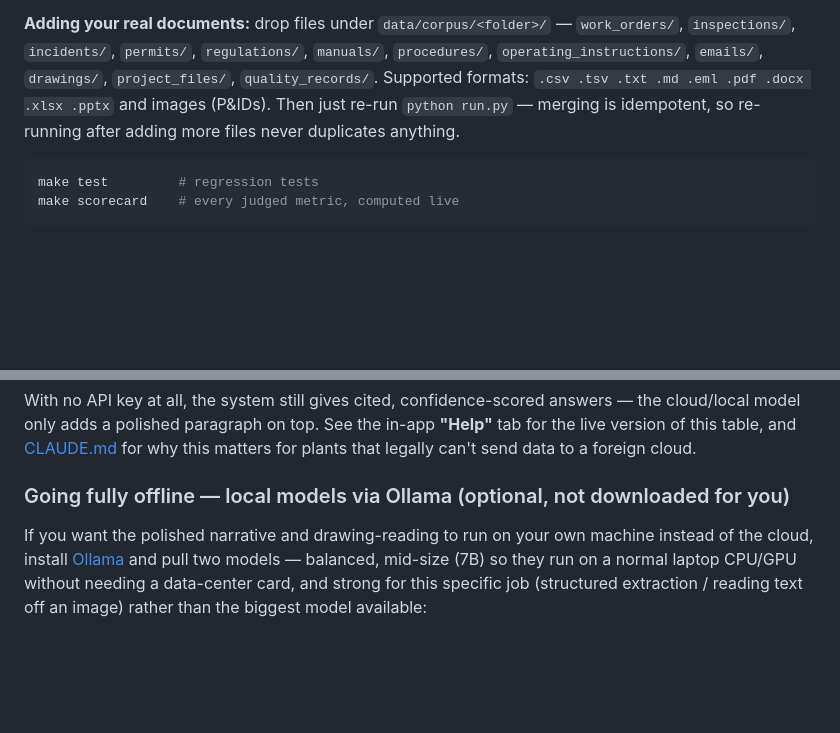
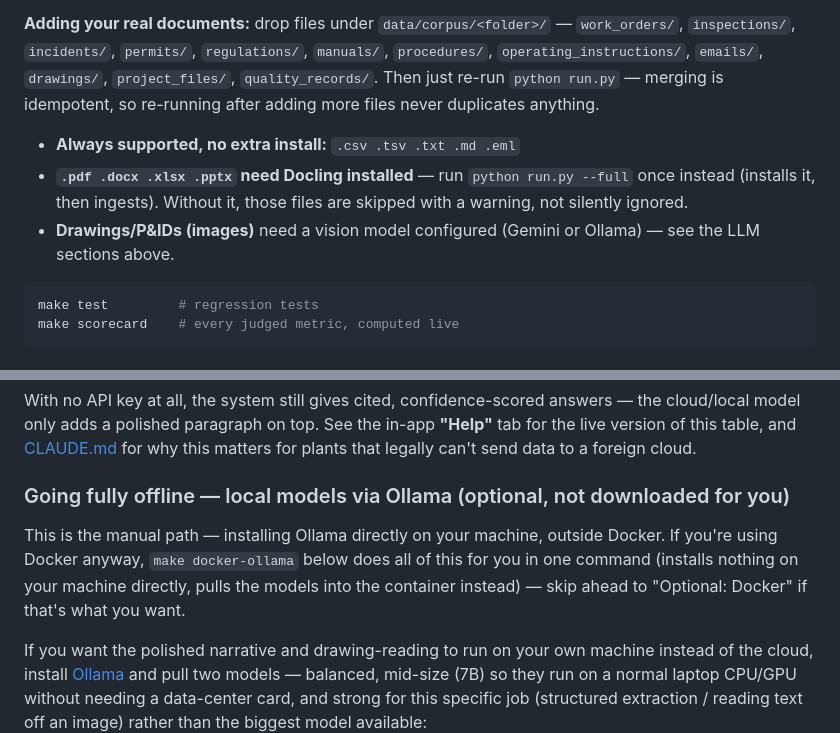
Before and after one commit to MANDADI-PRANATHI/ET_Hackathon, a Markdown page: README.md, 2 parts joined by grey strips. GitHub-like rendering; blank space fills up the shorter version.

Commit message:
docs(readme): clarify PDF support needs Docling, cross-link Ollama paths
- The "adding real documents" section implied .pdf/.docx/.xlsx/.pptx work
  out of the box; they need Docling installed (python run.py --full locally,
  or make docker-full in Docker) -- without it those files are skipped with
  a warning, not silently ignored. Split the formats list to say so plainly.
- Added a one-line pointer from the manual "Going fully offline" Ollama
  section to make docker-ollama, since they're two different paths to the
  same result (local Ollama install vs. Docker container) and could
  otherwise read as conflicting instructions.

````diff
--- a/README.md
+++ b/README.md
@@ -27,10 +27,16 @@ No Docker, no database, no `make`, no API key required for either. Opens at
 **Adding your real documents:** drop files under `data/corpus/<folder>/` —
 `work_orders/`, `inspections/`, `incidents/`, `permits/`, `regulations/`,
 `manuals/`, `procedures/`, `operating_instructions/`, `emails/`, `drawings/`,
-`project_files/`, `quality_records/`. Supported formats: `.csv .tsv .txt .md
-.eml .pdf .docx .xlsx .pptx` and images (P&IDs). Then just re-run
-`python run.py` — merging is idempotent, so re-running after adding more
-files never duplicates anything.
+`project_files/`, `quality_records/`. Then just re-run `python run.py` —
+merging is idempotent, so re-running after adding more files never
+duplicates anything.
+
+- **Always supported, no extra install:** `.csv .tsv .txt .md .eml`
+- **`.pdf .docx .xlsx .pptx` need Docling installed** — run
+  `python run.py --full` once instead (installs it, then ingests). Without
+  it, those files are skipped with a warning, not silently ignored.
+- **Drawings/P&IDs (images)** need a vision model configured (Gemini or
+  Ollama) — see the LLM sections above.
 
 ```bash
 make test         # regression tests
@@ -76,6 +82,12 @@ in-app **"Help"** tab for the live version of this table, and
 data to a foreign cloud.
 
 ### Going fully offline — local models via Ollama (optional, not downloaded for you)
+
+This is the manual path — installing Ollama directly on your machine, outside
+Docker. If you're using Docker anyway, `make docker-ollama` below does all of
+this for you in one command (installs nothing on your machine directly, pulls
+the models into the container instead) — skip ahead to "Optional: Docker" if
+that's what you want.
 
 If you want the polished narrative and drawing-reading to run on your own
 machine instead of the cloud, install [Ollama](https://ollama.com/download)
````
